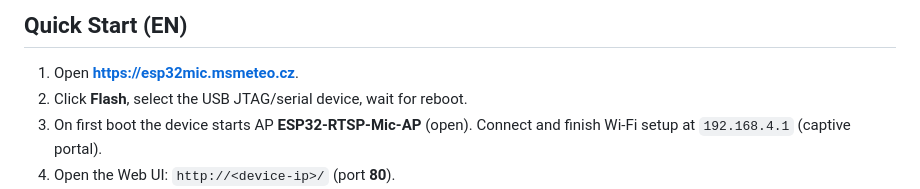
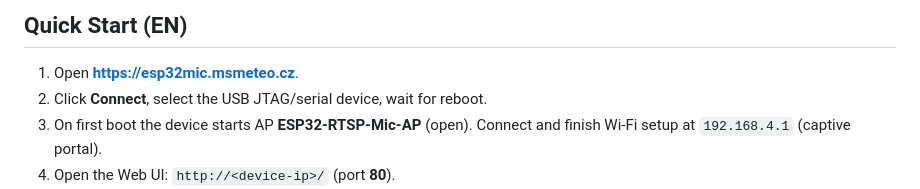
Before and after one commit to Sukecz/birdnetgo-esp32-rtsp-mic, a Markdown page: README.md, the part around the change. Rendered like a GitHub page.

```diff
--- a/README.md
+++ b/README.md
@@ -16,7 +16,7 @@ ESP32-C6 + I2S MEMS microphone streamer that exposes a **mono 16-bit PCM** audio
 ## Quick Start (EN)
 
 1. Open **https://esp32mic.msmeteo.cz**.
-2. Click **Flash**, select the USB JTAG/serial device, wait for reboot.
+2. Click **Connect**, select the USB JTAG/serial device, wait for reboot.
 3. On first boot the device starts AP **ESP32-RTSP-Mic-AP** (open).
    Connect and finish Wi-Fi setup at `192.168.4.1` (captive portal).
 4. Open the Web UI: `http://<device-ip>/` (port **80**).
```
